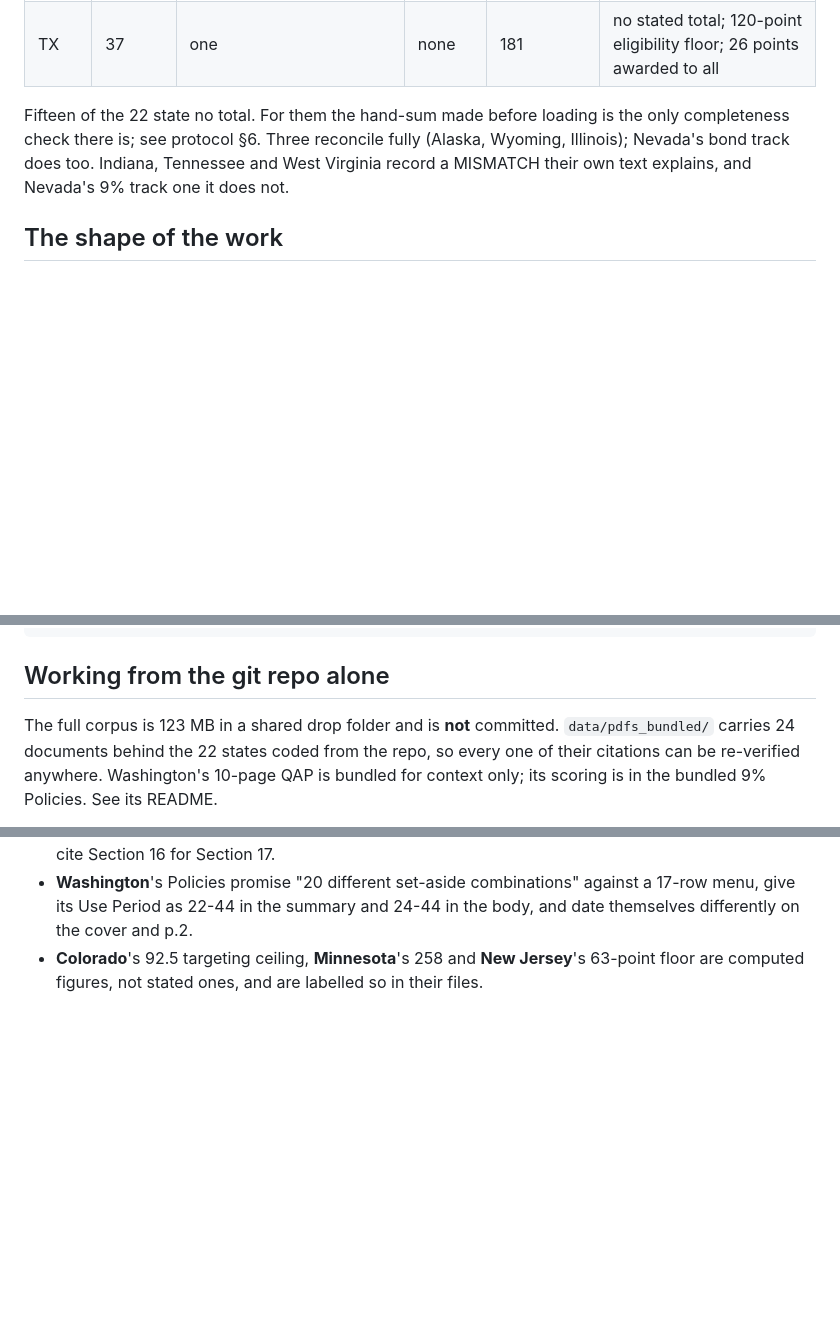
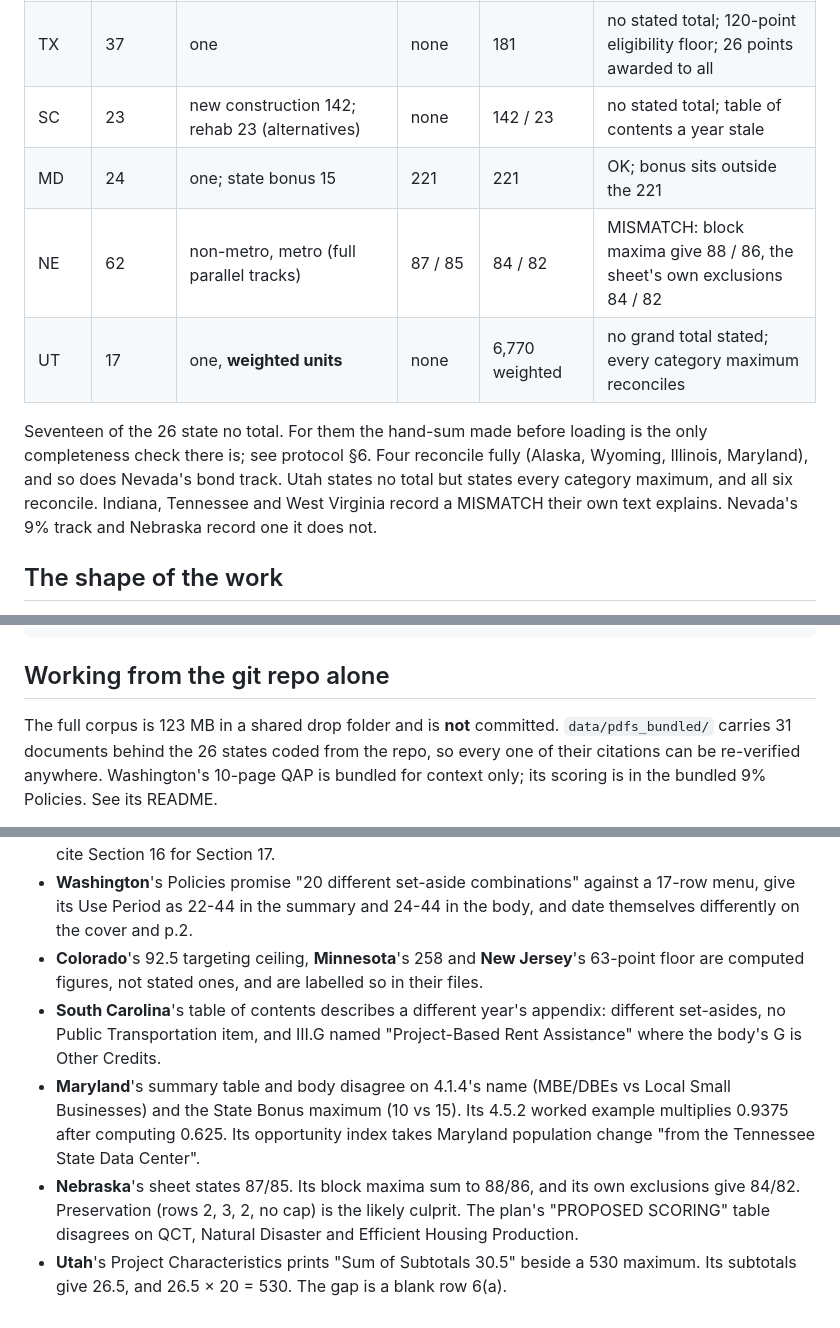
Before and after one commit to kmbrgandhi/qap, a Markdown page: HANDOFF.md, 3 parts joined by grey strips. Rendered like a GitHub page; blank space fills up the shorter version.

```diff
--- a/HANDOFF.md
+++ b/HANDOFF.md
@@ -56,12 +62,17 @@ that no total is stated.
 | WA | 55 | core 159; King +42, Metro +32, Non-Metro +35 | none | 201 / 191 / 194 | no stated total; scored in the 9% Policies, not the QAP |
 | CA | 27 | one (9% Credit Ceiling, §10325) | none | 109 | no stated total; §10326 bond scoring not coded |
 | TX | 37 | one | none | 181 | no stated total; 120-point eligibility floor; 26 points awarded to all |
+| SC | 23 | new construction 142; rehab 23 (alternatives) | none | 142 / 23 | no stated total; table of contents a year stale |
+| MD | 24 | one; state bonus 15 | 221 | 221 | OK; bonus sits outside the 221 |
+| NE | 62 | non-metro, metro (full parallel tracks) | 87 / 85 | 84 / 82 | MISMATCH: block maxima give 88 / 86, the sheet's own exclusions 84 / 82 |
+| UT | 17 | one, **weighted units** | none | 6,770 weighted | no grand total stated; every category maximum reconciles |
 
-Fifteen of the 22 state no total. For them the hand-sum made before loading is
-the only completeness check there is; see protocol §6. Three reconcile fully
-(Alaska, Wyoming, Illinois); Nevada's bond track does too. Indiana, Tennessee
-and West Virginia record a MISMATCH their own text explains, and Nevada's 9%
-track one it does not.
+Seventeen of the 26 state no total. For them the hand-sum made before loading
+is the only completeness check there is; see protocol §6. Four reconcile fully
+(Alaska, Wyoming, Illinois, Maryland), and so does Nevada's bond track. Utah
+states no total but states every category maximum, and all six reconcile.
+Indiana, Tennessee and West Virginia record a MISMATCH their own text explains.
+Nevada's 9% track and Nebraska record one it does not.
 
 ## The shape of the work
 
@@ -85,7 +96,7 @@ manifest.py         rewrites data/manifest.csv, keeping rows it cannot see
 ## Working from the git repo alone
 
 The full corpus is 123 MB in a shared drop folder and is **not** committed.
-`data/pdfs_bundled/` carries 24 documents behind the 22 states coded from the
+`data/pdfs_bundled/` carries 31 documents behind the 26 states coded from the
 repo, so every one of their citations can be re-verified anywhere. Washington's
 10-page QAP is bundled for context only; its scoring is in the bundled 9%
 Policies. See its README.
@@ -232,3 +234,17 @@ confirm against the page it names.
 - **Colorado**'s 92.5 targeting ceiling, **Minnesota**'s 258 and **New
   Jersey**'s 63-point floor are computed figures, not stated ones, and are
   labelled so in their files.
+- **South Carolina**'s table of contents describes a different year's
+  appendix: different set-asides, no Public Transportation item, and III.G
+  named "Project-Based Rent Assistance" where the body's G is Other Credits.
+- **Maryland**'s summary table and body disagree on 4.1.4's name (MBE/DBEs
+  vs Local Small Businesses) and the State Bonus maximum (10 vs 15). Its 4.5.2
+  worked example multiplies 0.9375 after computing 0.625. Its opportunity index
+  takes Maryland population change "from the Tennessee State Data Center".
+- **Nebraska**'s sheet states 87/85. Its block maxima sum to 88/86, and its
+  own exclusions give 84/82. Preservation (rows 2, 3, 2, no cap) is the likely
+  culprit. The plan's "PROPOSED SCORING" table disagrees on QCT, Natural
+  Disaster and Efficient Housing Production.
+- **Utah**'s Project Characteristics prints "Sum of Subtotals 30.5" beside a
+  530 maximum. Its subtotals give 26.5, and 26.5 × 20 = 530. The gap is a
+  blank row 6(a).
```
Also changed, not shown: other parts of HANDOFF.md (+40 -43 lines), data/pdfs_bundled/README.md (+12 -23 lines).
